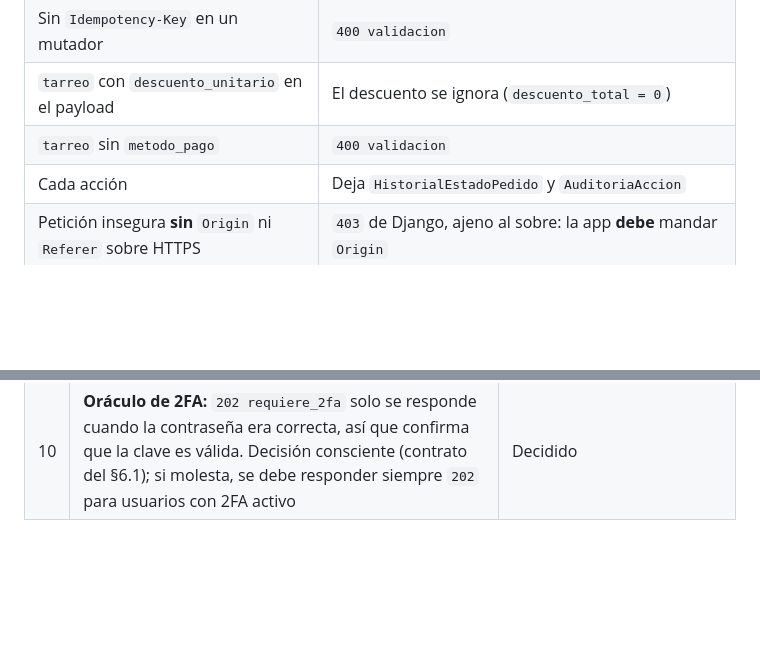
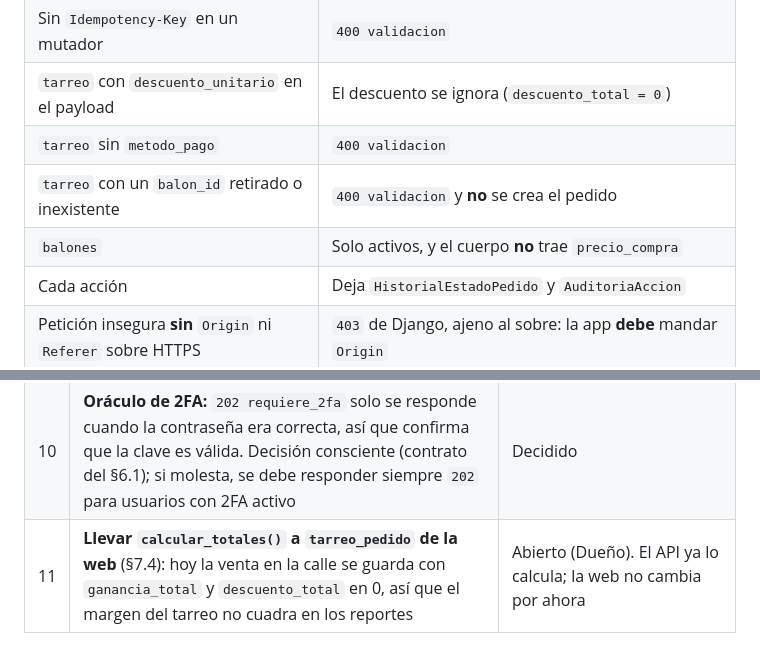
Before and after one commit to infralise123984/gas_project, a Markdown page: docs/API_MOVIL.md, 2 parts joined by grey strips. Rendered like a GitHub page; blank space fills up the shorter version.

```diff
--- a/docs/API_MOVIL.md
+++ b/docs/API_MOVIL.md
@@ -507,6 +529,8 @@ tolerar `null` hasta que se defina el hosting (release de GitHub, S3 u otro) —
 | Sin `Idempotency-Key` en un mutador | `400 validacion` |
 | `tarreo` con `descuento_unitario` en el payload | El descuento se ignora (`descuento_total = 0`) |
 | `tarreo` sin `metodo_pago` | `400 validacion` |
+| `tarreo` con un `balon_id` retirado o inexistente | `400 validacion` y **no** se crea el pedido |
+| `balones` | Solo activos, y el cuerpo **no** trae `precio_compra` |
 | Cada acción | Deja `HistorialEstadoPedido` y `AuditoriaAccion` |
 | Petición insegura **sin** `Origin` ni `Referer` sobre HTTPS | `403` de Django, ajeno al sobre: la app **debe** mandar `Origin` |
 | `Origin` fuera de `CSRF_TRUSTED_ORIGINS` | `403` |
@@ -552,3 +576,4 @@ rompe**. Si hiciera falta un cambio incompatible, se agrega `/api/v2/` y la app
 | 8 | **Store compartido para el limitador.** `settings.CACHES` no está definido → LocMemCache por proceso: con más de una instancia de Render el límite se multiplica por instancia | Abierto (Dueño). No bloquea F1 (una sola instancia) |
 | 9 | **`get_client_ip()` confía en `X-Forwarded-For`** (`utils/permisos.py:25`, y `AuditoriaAccion.registrar` hace lo mismo). Si el proxy no sobreescribe esa cabecera, se puede **envenenar la IP de auditoría**. Es un riesgo preexistente del proyecto, no del API; el limitador **no** la usa como clave | Abierto (Dueño). Verificar cómo la fija Render |
 | 10 | **Oráculo de 2FA:** `202 requiere_2fa` solo se responde cuando la contraseña era correcta, así que confirma que la clave es válida. Decisión consciente (contrato del §6.1); si molesta, se debe responder siempre `202` para usuarios con 2FA activo | Decidido |
+| 11 | **Llevar `calcular_totales()` a `tarreo_pedido` de la web** (§7.4): hoy la venta en la calle se guarda con `ganancia_total` y `descuento_total` en 0, así que el margen del tarreo no cuadra en los reportes | Abierto (Dueño). El API ya lo calcula; la web no cambia por ahora |
```
Also changed, not shown: other parts of docs/API_MOVIL.md (+36 -14 lines).
